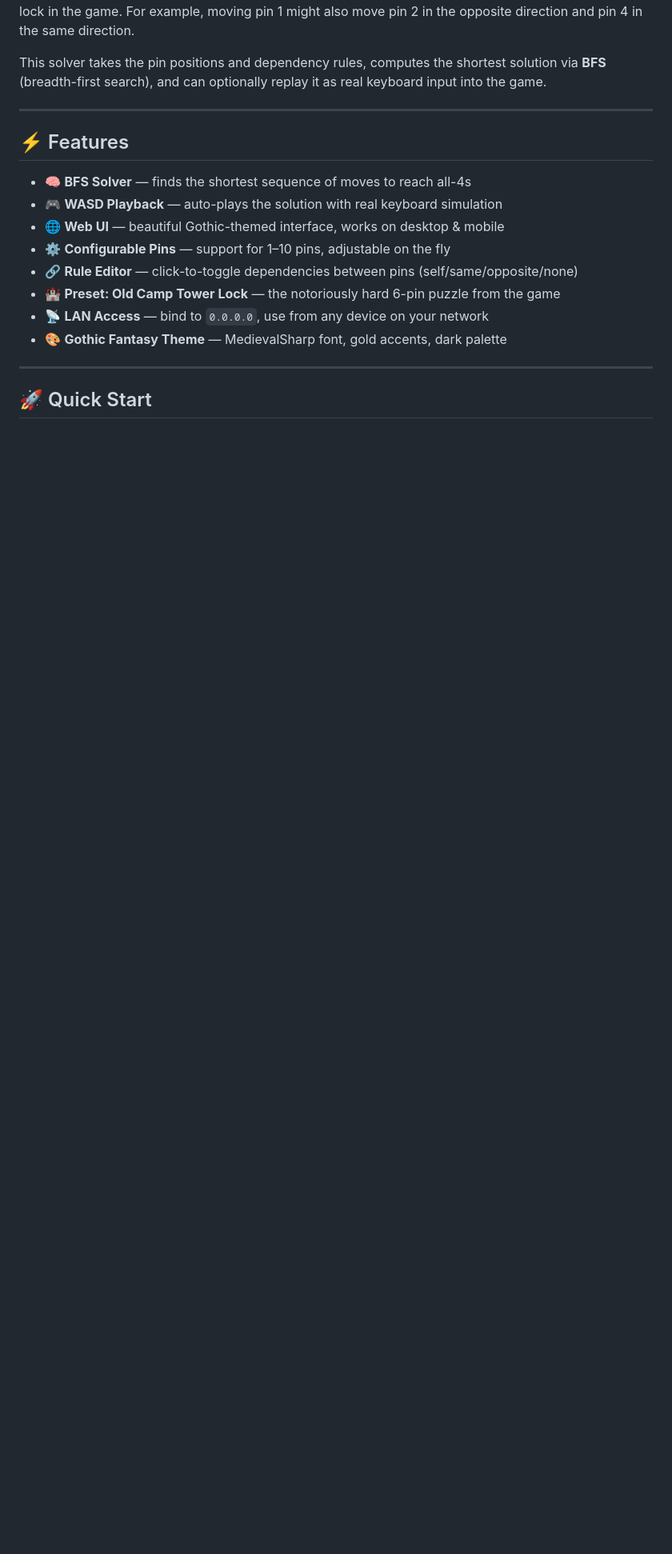
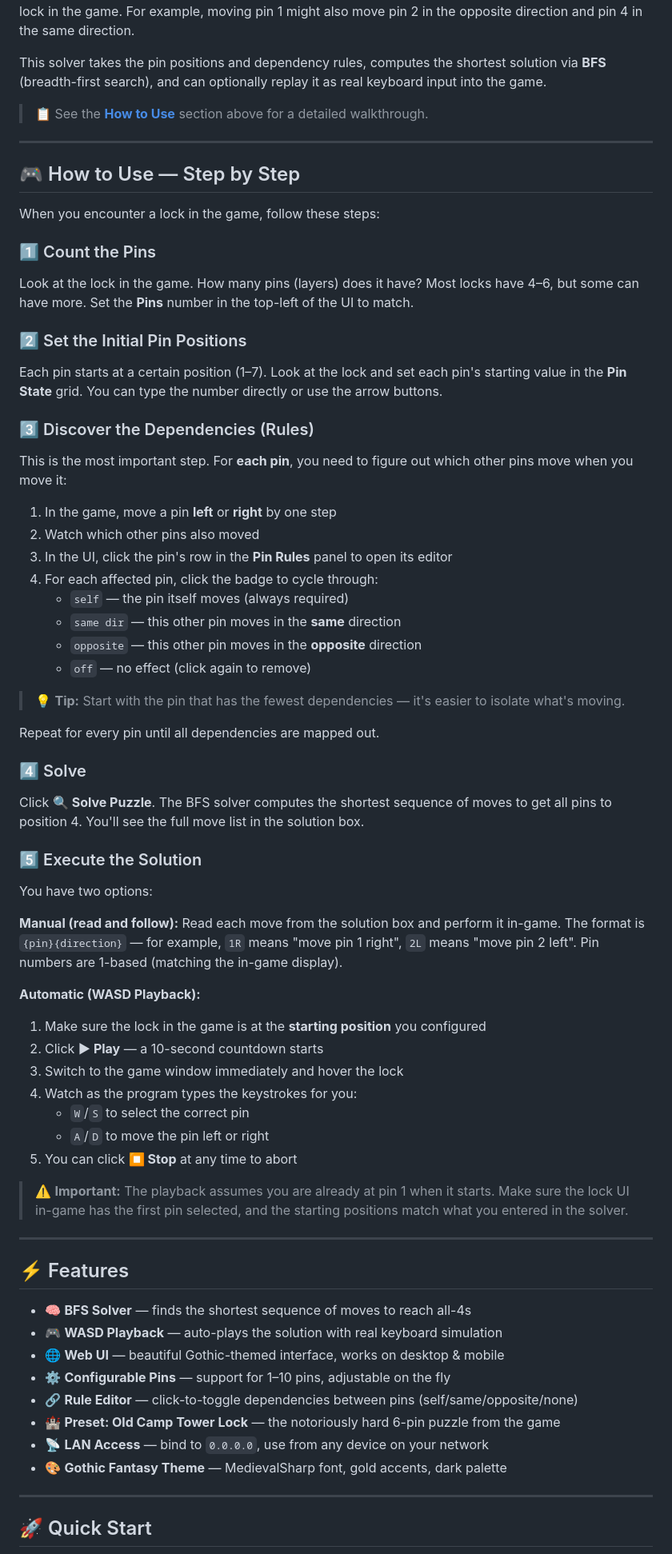
Before and after one commit to patoko92/gothic-1-remake-auto-lock-solver, a Markdown page: README.md, the part around one of its changes. Shown at 80% size. Drawn GitHub-style; blank space fills up the shorter version.

Commit message:
Add detailed step-by-step usage guide to README

```diff
--- a/README.md
+++ b/README.md
@@ -24,6 +24,60 @@ In Gothic 1 Remake, locks consist of **1–10 pins**, each at a position from **
 The twist: **moving one pin can also move other pins**. These dependencies (rules) are different for each lock in the game. For example, moving pin 1 might also move pin 2 in the opposite direction and pin 4 in the same direction.
 
 This solver takes the pin positions and dependency rules, computes the shortest solution via **BFS** (breadth-first search), and can optionally replay it as real keyboard input into the game.
+
+> 📋 See the **[How to Use](#-how-to-use--step-by-step)** section above for a detailed walkthrough.
+
+---
+
+## 🎮 How to Use — Step by Step
+
+When you encounter a lock in the game, follow these steps:
+
+### 1️⃣ Count the Pins
+
+Look at the lock in the game. How many pins (layers) does it have? Most locks have 4–6, but some can have more. Set the **Pins** number in the top-left of the UI to match.
+
+### 2️⃣ Set the Initial Pin Positions
+
+Each pin starts at a certain position (1–7). Look at the lock and set each pin's starting value in the **Pin State** grid. You can type the number directly or use the arrow buttons.
+
+### 3️⃣ Discover the Dependencies (Rules)
+
+This is the most important step. For **each pin**, you need to figure out which other pins move when you move it:
+
+1. In the game, move a pin **left** or **right** by one step
+2. Watch which other pins also moved
+3. In the UI, click the pin's row in the **Pin Rules** panel to open its editor
+4. For each affected pin, click the badge to cycle through:
+   - `self` — the pin itself moves (always required)
+   - `same dir` — this other pin moves in the **same** direction
+   - `opposite` — this other pin moves in the **opposite** direction
+   - `off` — no effect (click again to remove)
+
+> 💡 **Tip:** Start with the pin that has the fewest dependencies — it's easier to isolate what's moving.
+
+Repeat for every pin until all dependencies are mapped out.
+
+### 4️⃣ Solve
+
+Click **🔍 Solve Puzzle**. The BFS solver computes the shortest sequence of moves to get all pins to position 4. You'll see the full move list in the solution box.
+
+### 5️⃣ Execute the Solution
+
+You have two options:
+
+**Manual (read and follow):** Read each move from the solution box and perform it in-game. The format is `{pin}{direction}` — for example, `1R` means "move pin 1 right", `2L` means "move pin 2 left". Pin numbers are 1-based (matching the in-game display).
+
+**Automatic (WASD Playback):**
+1. Make sure the lock in the game is at the **starting position** you configured
+2. Click **▶ Play** — a 10-second countdown starts
+3. Switch to the game window immediately and hover the lock
+4. Watch as the program types the keystrokes for you:
+   - `W`/`S` to select the correct pin
+   - `A`/`D` to move the pin left or right
+5. You can click **⏹ Stop** at any time to abort
+
+> ⚠️ **Important:** The playback assumes you are already at pin 1 when it starts. Make sure the lock UI in-game has the first pin selected, and the starting positions match what you entered in the solver.
 
 ---
 
```
Also changed, not shown: other parts of README.md (+1 -1 lines).
